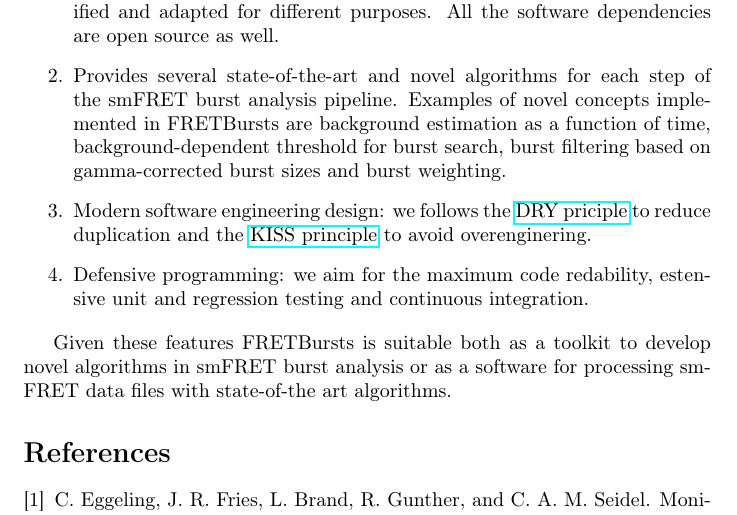
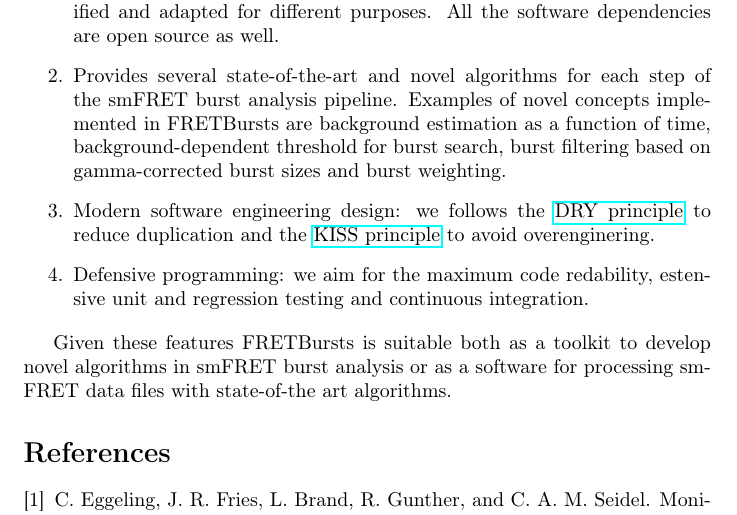
Before and after one commit to tritemio/fretbursts_paper, a LaTeX paper (main.tex, which reads Conclusions.tex): part of page 14 of 15, cut so that both start at the same text. Compiled offline with pdfLaTeX.

Commit message:
edited Conclusions.tex

```diff
--- a/Conclusions.tex
+++ b/Conclusions.tex
@@ -11,7 +11,7 @@ adapted for different purposes. All the software dependencies are open source as
 smFRET burst analysis pipeline. Examples of novel concepts implemented in FRETBursts are background estimation as a function of time,
 background-dependent threshold for burst search, burst filtering based on
 gamma-corrected burst sizes and burst weighting.
-\item Modern software engineering design: we follows the \href{http://en.wikipedia.org/wiki/Don\%27t_repeat_yourself}{DRY priciple} to reduce duplication and the \href{http://en.wikipedia.org/wiki/KISS_principle}{KISS principle} to avoid overenginering.
+\item Modern software engineering design: we follows the \href{http://en.wikipedia.org/wiki/Don\%27t_repeat_yourself}{DRY principle} to reduce duplication and the \href{http://en.wikipedia.org/wiki/KISS_principle}{KISS principle} to avoid overenginering.
 \item Defensive programming: we aim for the maximum code redability,
 estensive unit and regression testing and continuous integration.
 \end{enumerate}
```
